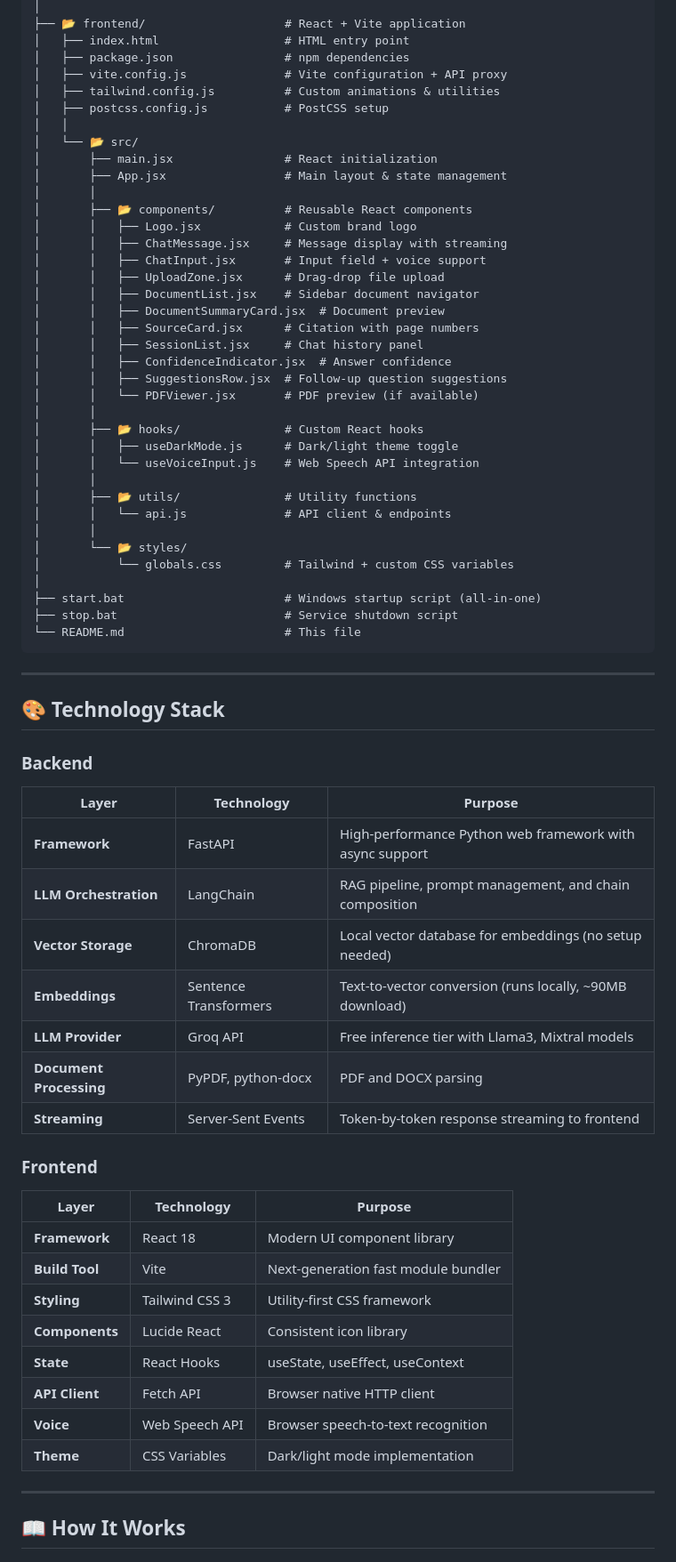
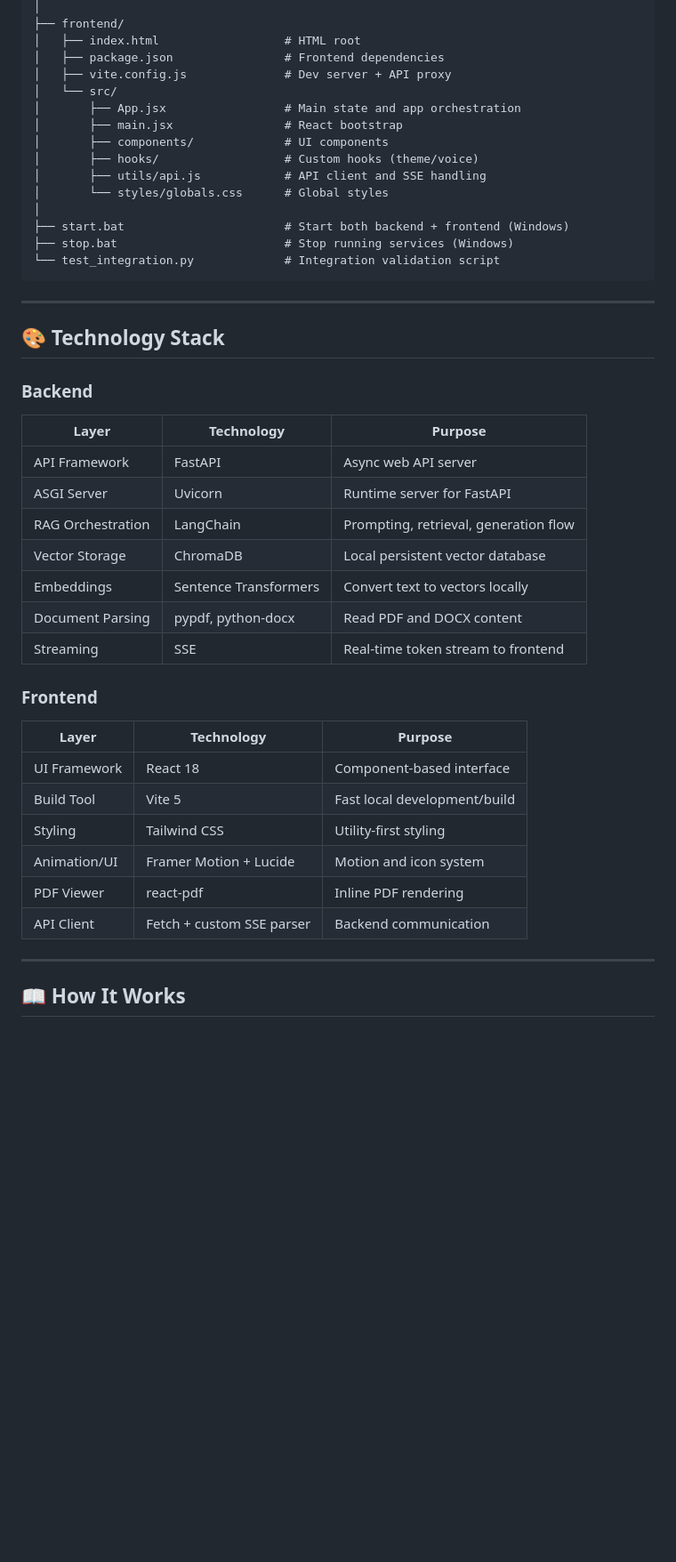
Before and after one commit to Komaldhiman0704/DocInsight, a Markdown page: README.md, the part around one of its changes. Shown at 89% size. GitHub-like rendering; blank space fills up the shorter version.

````diff
--- a/README.md
+++ b/README.md
@@ -245,41 +235,19 @@ pdf-chatbot/
 │
-├── 📂 frontend/                    # React + Vite application
-│   ├── index.html                  # HTML entry point
-│   ├── package.json                # npm dependencies
-│   ├── vite.config.js              # Vite configuration + API proxy
-│   ├── tailwind.config.js          # Custom animations & utilities
-│   ├── postcss.config.js           # PostCSS setup
-│   │
-│   └── 📂 src/
-│       ├── main.jsx                # React initialization
-│       ├── App.jsx                 # Main layout & state management
-│       │
-│       ├── 📂 components/          # Reusable React components
-│       │   ├── Logo.jsx            # Custom brand logo
-│       │   ├── ChatMessage.jsx     # Message display with streaming
-│       │   ├── ChatInput.jsx       # Input field + voice support
-│       │   ├── UploadZone.jsx      # Drag-drop file upload
-│       │   ├── DocumentList.jsx    # Sidebar document navigator
-│       │   ├── DocumentSummaryCard.jsx  # Document preview
-│       │   ├── SourceCard.jsx      # Citation with page numbers
-│       │   ├── SessionList.jsx     # Chat history panel
-│       │   ├── ConfidenceIndicator.jsx  # Answer confidence
-│       │   ├── SuggestionsRow.jsx  # Follow-up question suggestions
-│       │   └── PDFViewer.jsx       # PDF preview (if available)
-│       │
-│       ├── 📂 hooks/               # Custom React hooks
-│       │   ├── useDarkMode.js      # Dark/light theme toggle
-│       │   └── useVoiceInput.js    # Web Speech API integration
-│       │
-│       ├── 📂 utils/               # Utility functions
-│       │   └── api.js              # API client & endpoints
-│       │
-│       └── 📂 styles/
-│           └── globals.css         # Tailwind + custom CSS variables
+├── frontend/
+│   ├── index.html                  # HTML root
+│   ├── package.json                # Frontend dependencies
+│   ├── vite.config.js              # Dev server + API proxy
+│   └── src/
+│       ├── App.jsx                 # Main state and app orchestration
+│       ├── main.jsx                # React bootstrap
+│       ├── components/             # UI components
+│       ├── hooks/                  # Custom hooks (theme/voice)
+│       ├── utils/api.js            # API client and SSE handling
+│       └── styles/globals.css      # Global styles
 │
-├── start.bat                       # Windows startup script (all-in-one)
-├── stop.bat                        # Service shutdown script
-└── README.md                       # This file
+├── start.bat                       # Start both backend + frontend (Windows)
+├── stop.bat                        # Stop running services (Windows)
+└── test_integration.py             # Integration validation script
 ```
 
 ---
@@ -287,27 +255,27 @@ pdf-chatbot/
 ## 🎨 Technology Stack
 
 ### Backend
+
 | Layer | Technology | Purpose |
-|-------|-----------|---------|
-| **Framework** | FastAPI | High-performance Python web framework with async support |
-| **LLM Orchestration** | LangChain | RAG pipeline, prompt management, and chain composition |
-| **Vector Storage** | ChromaDB | Local vector database for embeddings (no setup needed) |
-| **Embeddings** | Sentence Transformers | Text-to-vector conversion (runs locally, ~90MB download) |
-| **LLM Provider** | Groq API | Free inference tier with Llama3, Mixtral models |
-| **Document Processing** | PyPDF, python-docx | PDF and DOCX parsing |
-| **Streaming** | Server-Sent Events | Token-by-token response streaming to frontend |
+|------|------------|---------|
+| API Framework | FastAPI | Async web API server |
+| ASGI Server | Uvicorn | Runtime server for FastAPI |
+| RAG Orchestration | LangChain | Prompting, retrieval, generation flow |
+| Vector Storage | ChromaDB | Local persistent vector database |
+| Embeddings | Sentence Transformers | Convert text to vectors locally |
+| Document Parsing | pypdf, python-docx | Read PDF and DOCX content |
+| Streaming | SSE | Real-time token stream to frontend |
 
 ### Frontend
+
 | Layer | Technology | Purpose |
-|--------|-----------|---------|
-| **Framework** | React 18 | Modern UI component library |
-| **Build Tool** | Vite | Next-generation fast module bundler |
-| **Styling** | Tailwind CSS 3 | Utility-first CSS framework |
-| **Components** | Lucide React | Consistent icon library |
-| **State** | React Hooks | useState, useEffect, useContext |
-| **API Client** | Fetch API | Browser native HTTP client |
-| **Voice** | Web Speech API | Browser speech-to-text recognition |
-| **Theme** | CSS Variables | Dark/light mode implementation |
+|------|------------|---------|
+| UI Framework | React 18 | Component-based interface |
+| Build Tool | Vite 5 | Fast local development/build |
+| Styling | Tailwind CSS | Utility-first styling |
+| Animation/UI | Framer Motion + Lucide | Motion and icon system |
+| PDF Viewer | react-pdf | Inline PDF rendering |
+| API Client | Fetch + custom SSE parser | Backend communication |
 
 ---
 
````
Also changed, not shown: other parts of README.md (+228 -224 lines).
